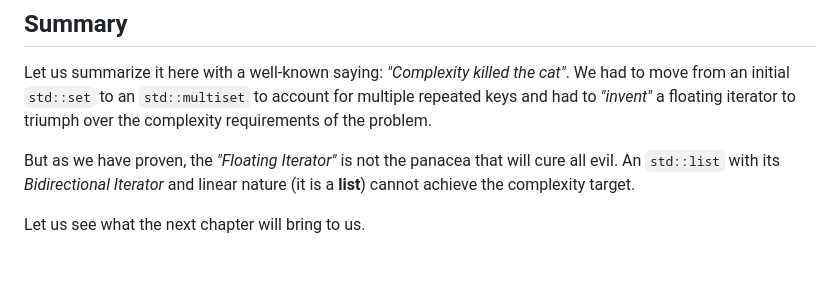
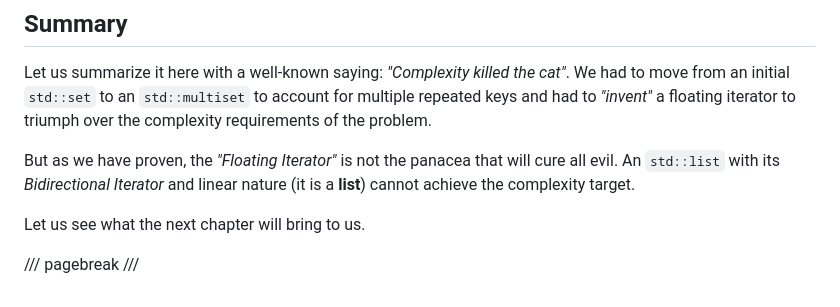
Before and after one commit to mementum/cpp17-iterating-problems, a Markdown page: src/en/0150-running-median.md, the part around the change. GitHub-like rendering; blank space fills up the shorter version.

Commit message:
Add pagebreaks for better footnote placing

```diff
--- a/src/en/0150-running-median.md
+++ b/src/en/0150-running-median.md
@@ -172,3 +172,5 @@ evil. An `std::list` with its *Bidirectional Iterator* and linear nature (it is
 **list**) cannot achieve the complexity target.
 
 Let us see what the next chapter will bring to us.
+
+/// pagebreak ///
```
Also changed, not shown: src/en/0160-running-median-ii.md (+2 -0 lines).
